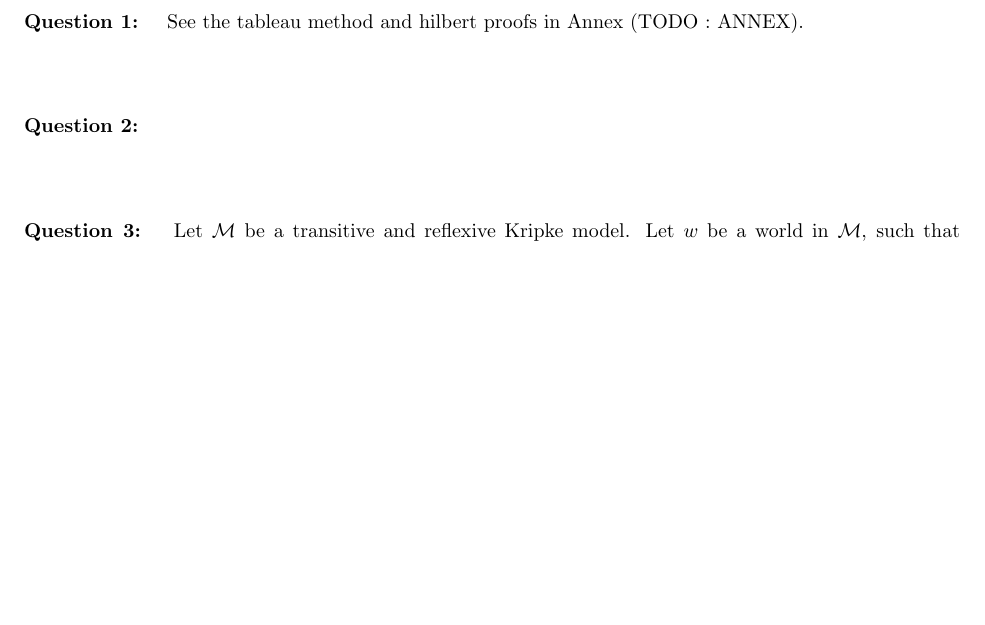
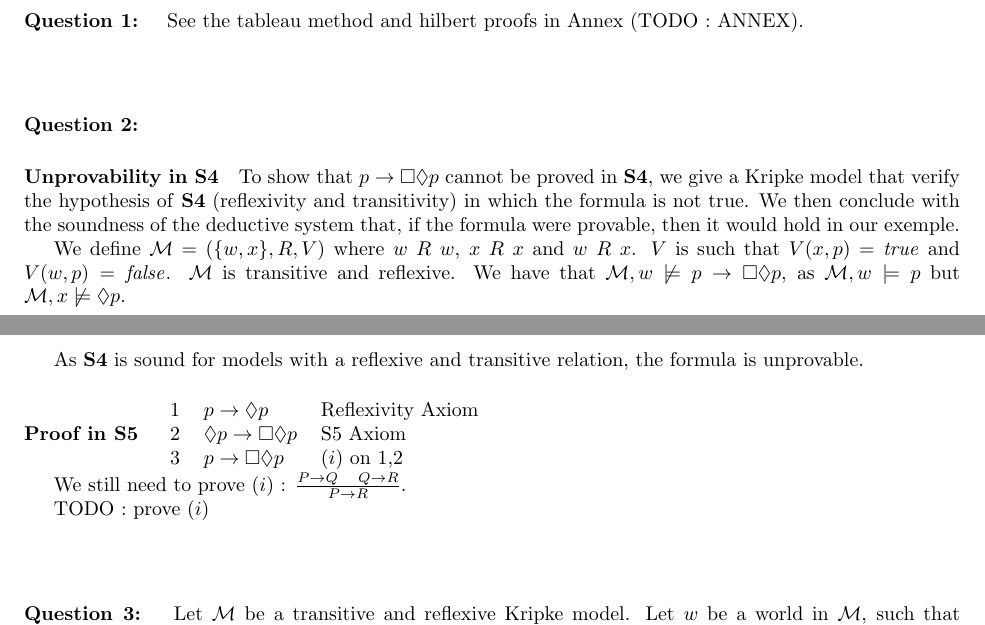
Before and after one commit to Aurele-Barriere/LRC_DM1, a LaTeX document (dm1.tex): part of page 2 of 5 before the commit and two parts of pages 2 and 3 of 6 after it, the two joined at a grey line, cut so that both start at the same text, the shorter picture padded with empty space. Compiled offline with pdfLaTeX.

Commit message:
exercise question 2 (with still a todo and a schema to add)

```diff
--- a/dm1.tex
+++ b/dm1.tex
@@ -258,7 +258,23 @@ See the tableau method and hilbert proofs in Annex (TODO : ANNEX).
 
 
 \question{2}
-%To show that $p\rightarrow\Box\Diamond p$ cannot be proved in \textbf{S4}, we give a Kripke model that verify the hypothesis of \textbf{S4} in which the formula is not true.
+\paragraph{Unprovability in \textbf{S4}} To show that $p\rightarrow\Box\Diamond p$ cannot be proved in \textbf{S4}, we give a Kripke model that verify the hypothesis of \textbf{S4} (reflexivity and transitivity) in which the formula is not true. We then conclude with the soundness of the deductive system that, if the formula were provable, then it would hold in our exemple.
+
+We define $\M=(\{w,x\},R,V)$ where $w\ R\ w$, $x\ R\ x$ and $w\ R\ x$. $V$ is such that $V(x,p)=\mathit{true}$ and $V(w,p)=\mathit{false}$. $\M$ is transitive and reflexive. We have that $\M,w\not\models p\rightarrow\Box\Diamond p$, as $\M,w\models p$ but $\M,x\not\models\Diamond p$.
+
+As \textbf{S4} is sound for models with a reflexive and transitive relation, the formula is unprovable.
+
+\paragraph{Proof in \textbf{S5}}
+
+\begin{tabular}{l l l}
+1 & $p\rightarrow\Diamond p$ & Reflexivity Axiom\\
+2 & $\Diamond p\rightarrow\Box\Diamond p$ & S5 Axiom\\
+3 & $p\rightarrow\Box\Diamond p$ & $(i)$ on 1,2\\
+\end{tabular}
+
+We still need to prove $(i)$ : $\frac{P\rightarrow Q\quad Q\rightarrow R}{P\rightarrow R}$.
+
+TODO : prove $(i)$
 
 \question{3}
 Let $\M$ be a transitive and reflexive Kripke model.
```
